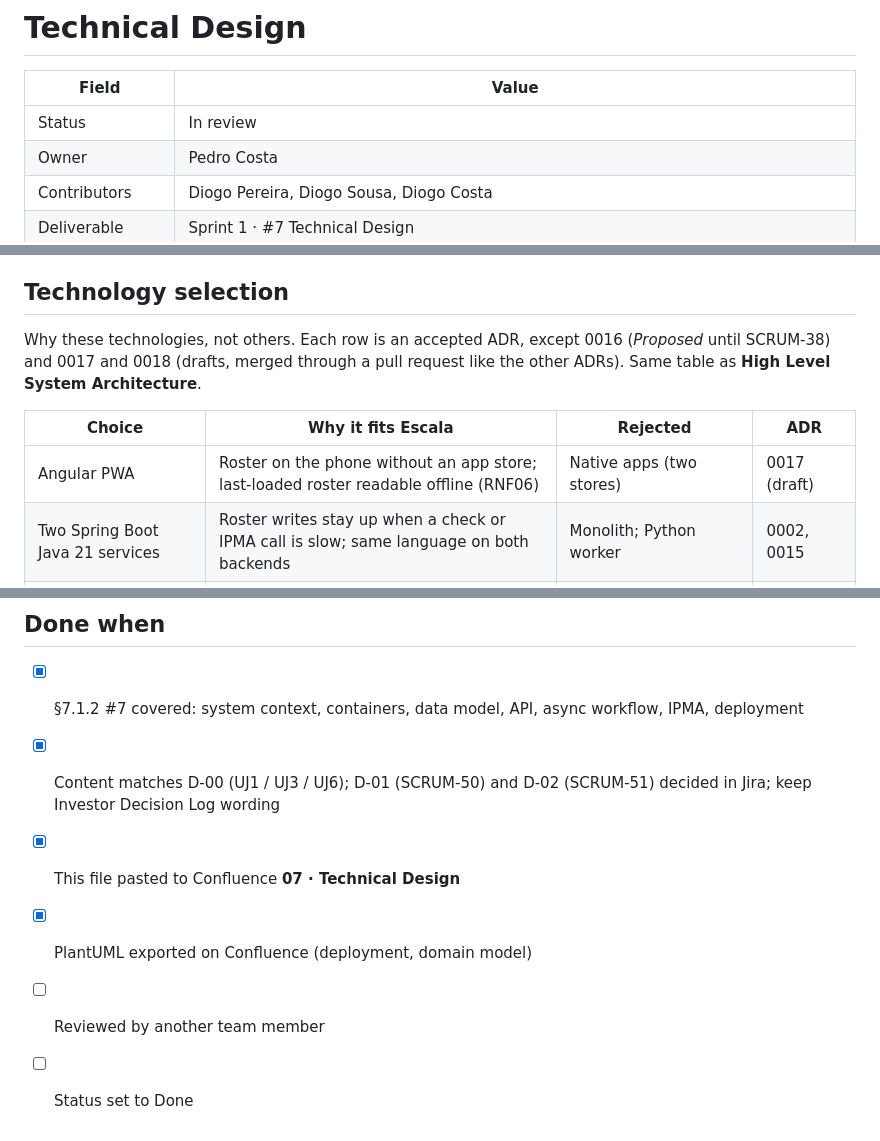
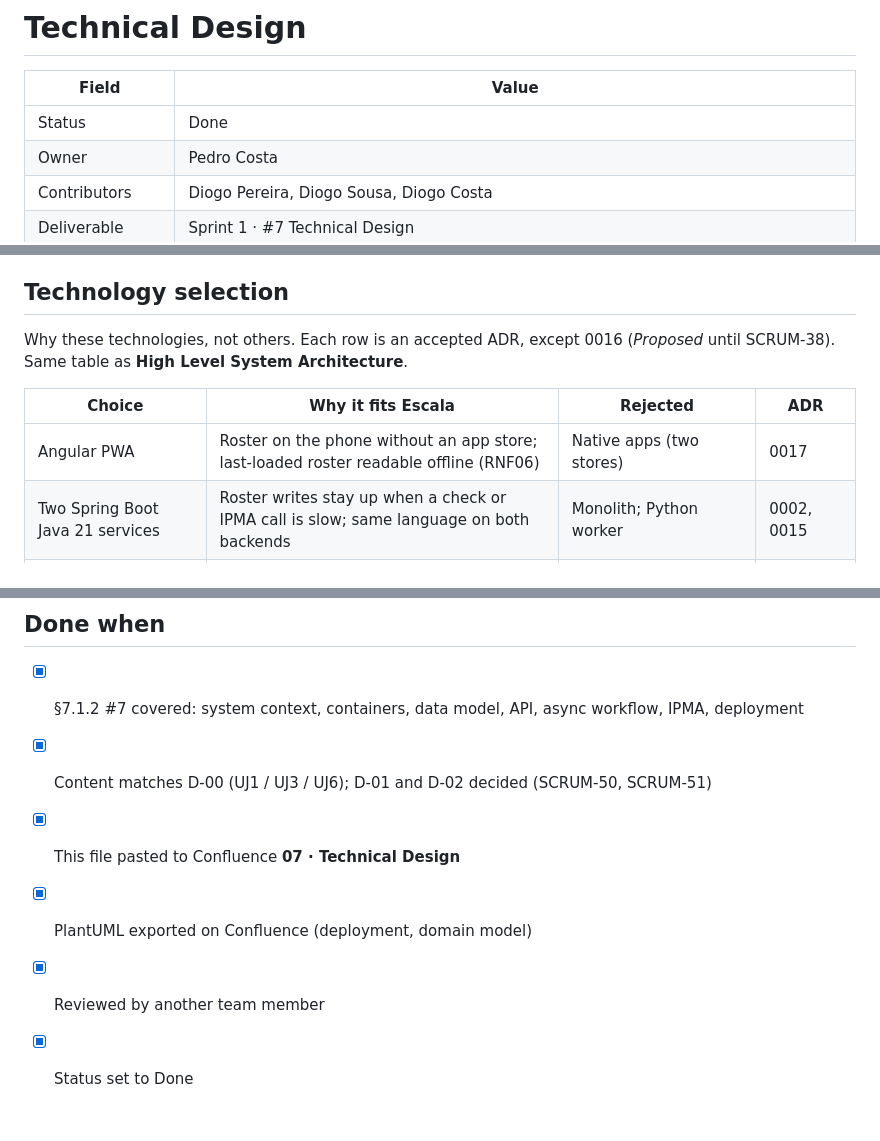
Before and after one commit to DiogoC0307/LABDSOF_2627_1221137_1211439_1211514_1250505, a Markdown page: docs/architecture/technical-design.md, 3 parts joined by grey strips. Rendered like a GitHub page.

Commit message:
docs(architecture): mark technical design Done to match Confluence 07

```diff
--- a/docs/architecture/technical-design.md
+++ b/docs/architecture/technical-design.md
@@ -2,7 +2,7 @@
 
 | Field | Value |
 |---|---|
-| Status | In review |
+| Status | Done |
 | Owner | Pedro Costa |
 | Contributors | Diogo Pereira, Diogo Sousa, Diogo Costa |
 | Deliverable | Sprint 1 · #7 Technical Design |
@@ -19,11 +19,11 @@ Escala is a mobile roster for members of one volunteer fire corps: they see thei
 
 ## Technology selection
 
-Why these technologies, not others. Each row is an accepted ADR, except 0016 (*Proposed* until SCRUM-38) and 0017 and 0018 (drafts, merged through a pull request like the other ADRs). Same table as **High Level System Architecture**.
+Why these technologies, not others. Each row is an accepted ADR, except 0016 (*Proposed* until SCRUM-38). Same table as **High Level System Architecture**.
 
 | Choice | Why it fits Escala | Rejected | ADR |
 |---|---|---|---|
-| Angular PWA | Roster on the phone without an app store; last-loaded roster readable offline (RNF06) | Native apps (two stores) | 0017 (draft) |
+| Angular PWA | Roster on the phone without an app store; last-loaded roster readable offline (RNF06) | Native apps (two stores) | 0017 |
 | Two Spring Boot Java 21 services | Roster writes stay up when a check or IPMA call is slow; same language on both backends | Monolith; Python worker | 0002, 0015 |
 | PostgreSQL, one database per service | Each service owns its data; no FKs across the queue | Shared database | 0003 |
 | RabbitMQ + outbox | At-least-once, retries 5 s / 30 s / 2 min, DLQ; 202 without waiting (RNF02) | Sync REST between services; Kafka (ops cost) | 0005, 0009 |
@@ -238,8 +238,8 @@ Kubernetes overlays under `infra/k8s` are the team demo host (GitHub Actions, GH
 ## Done when
 
 - [x] §7.1.2 #7 covered: system context, containers, data model, API, async workflow, IPMA, deployment
-- [x] Content matches D-00 (UJ1 / UJ3 / UJ6); D-01 (SCRUM-50) and D-02 (SCRUM-51) decided in Jira; keep Investor Decision Log wording
+- [x] Content matches D-00 (UJ1 / UJ3 / UJ6); D-01 and D-02 decided (SCRUM-50, SCRUM-51)
 - [x] This file pasted to Confluence **07 · Technical Design**
 - [x] PlantUML exported on Confluence (deployment, domain model)
-- [ ] Reviewed by another team member
-- [ ] Status set to Done
+- [x] Reviewed by another team member
+- [x] Status set to Done
```
Also changed, not shown: other parts of docs/architecture/technical-design.md (+3 -3 lines).
